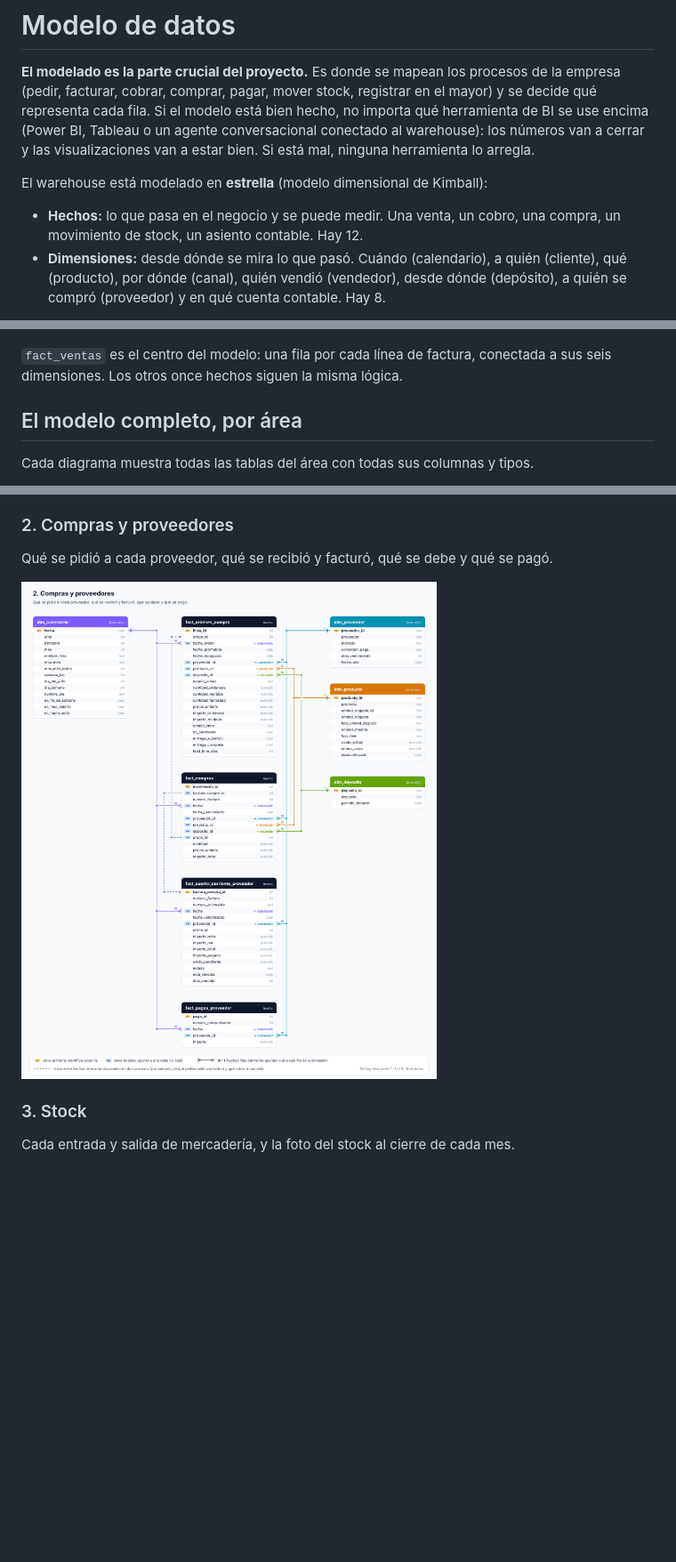
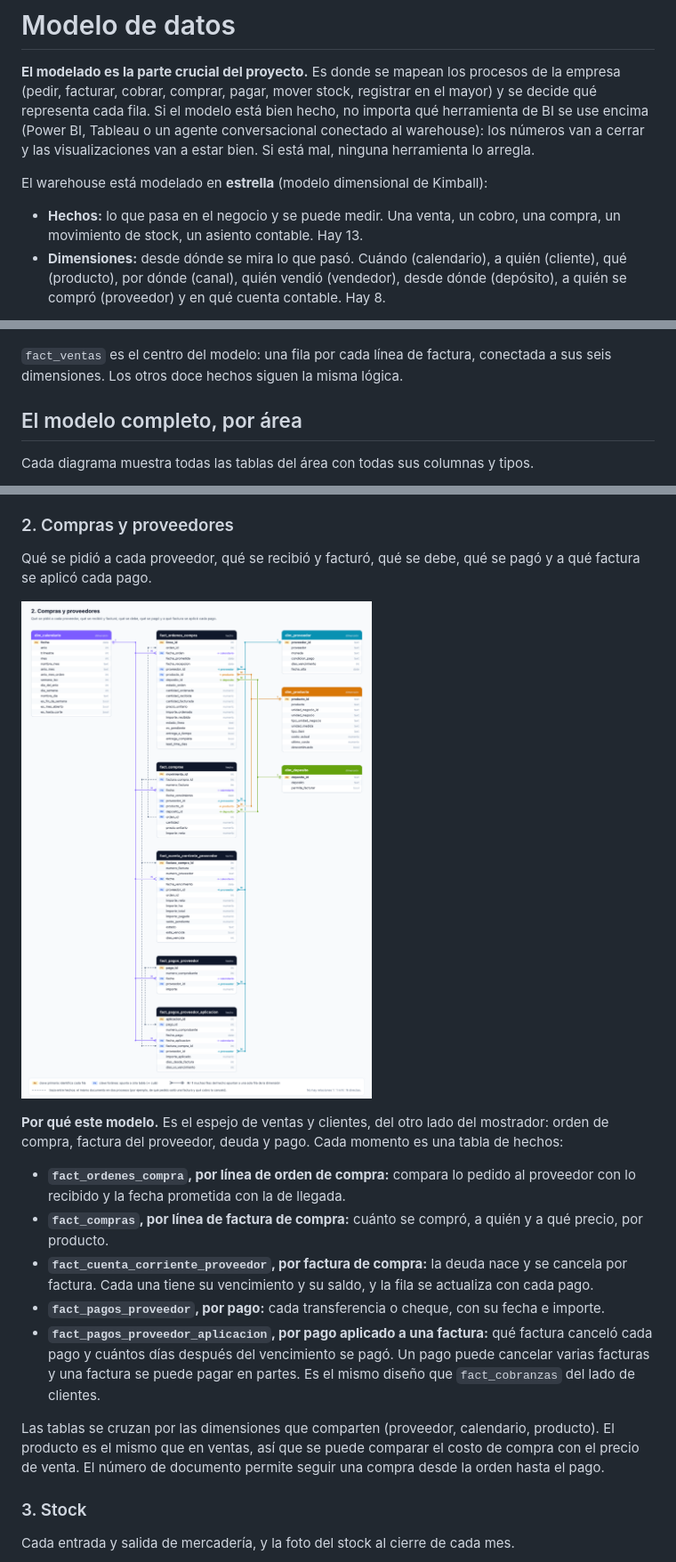
Before and after one commit to FacundoDonari/bi-distribuidora, a Markdown page: docs/modelo_datos.md, 3 parts joined by grey strips. Shown at 89% size. GitHub-like rendering; pictures changed too: docs/modelo_2_compras_proveedores.png; blank space fills up the shorter version.

Commit message:
Modelo: aplicación de cada pago a proveedor a su factura (fact_pagos_proveedor_aplicacion) y razonamiento del área de compras
Co-Authored-By: Claude Opus 5.5 <noreply@anthropic.com>
Claude-Session: https://claude.ai/code/session_01BerP5tpH3fTpPqyTaaGzu5

```diff
--- a/docs/modelo_datos.md
+++ b/docs/modelo_datos.md
@@ -4,7 +4,7 @@
 
 El warehouse está modelado en **estrella** (modelo dimensional de Kimball):
 
-- **Hechos:** lo que pasa en el negocio y se puede medir. Una venta, un cobro, una compra, un movimiento de stock, un asiento contable. Hay 12.
+- **Hechos:** lo que pasa en el negocio y se puede medir. Una venta, un cobro, una compra, un movimiento de stock, un asiento contable. Hay 13.
 - **Dimensiones:** desde dónde se mira lo que pasó. Cuándo (calendario), a quién (cliente), qué (producto), por dónde (canal), quién vendió (vendedor), desde dónde (depósito), a quién se compró (proveedor) y en qué cuenta contable. Hay 8.
 
 Las 8 dimensiones son **compartidas**: el mismo cliente de una venta es el mismo cliente de un cobro. Por eso se puede cruzar "cuánto le vendí" con "cuánto me pagó" sin conciliar a mano.
@@ -13,7 +13,7 @@ Las 8 dimensiones son **compartidas**: el mismo cliente de una venta es el mismo
 
 ![Modelo estrella de ventas](modelo_estrella_ventas.png)
 
-`fact_ventas` es el centro del modelo: una fila por cada línea de factura, conectada a sus seis dimensiones. Los otros once hechos siguen la misma lógica.
+`fact_ventas` es el centro del modelo: una fila por cada línea de factura, conectada a sus seis dimensiones. Los otros doce hechos siguen la misma lógica.
 
 ## El modelo completo, por área
 
@@ -38,9 +38,19 @@ Juntar todo en una sola tabla duplicaría importes al sumar. Las cuatro se cruza
 
 ### 2. Compras y proveedores
 
-Qué se pidió a cada proveedor, qué se recibió y facturó, qué se debe y qué se pagó.
+Qué se pidió a cada proveedor, qué se recibió y facturó, qué se debe, qué se pagó y a qué factura se aplicó cada pago.
 
 ![Compras y proveedores](modelo_2_compras_proveedores.png)
+
+**Por qué este modelo.** Es el espejo de ventas y clientes, del otro lado del mostrador: orden de compra, factura del proveedor, deuda y pago. Cada momento es una tabla de hechos:
+
+- **`fact_ordenes_compra`, por línea de orden de compra:** compara lo pedido al proveedor con lo recibido y la fecha prometida con la de llegada.
+- **`fact_compras`, por línea de factura de compra:** cuánto se compró, a quién y a qué precio, por producto.
+- **`fact_cuenta_corriente_proveedor`, por factura de compra:** la deuda nace y se cancela por factura. Cada una tiene su vencimiento y su saldo, y la fila se actualiza con cada pago.
+- **`fact_pagos_proveedor`, por pago:** cada transferencia o cheque, con su fecha e importe.
+- **`fact_pagos_proveedor_aplicacion`, por pago aplicado a una factura:** qué factura canceló cada pago y cuántos días después del vencimiento se pagó. Un pago puede cancelar varias facturas y una factura se puede pagar en partes. Es el mismo diseño que `fact_cobranzas` del lado de clientes.
+
+Las tablas se cruzan por las dimensiones que comparten (proveedor, calendario, producto). El producto es el mismo que en ventas, así que se puede comparar el costo de compra con el precio de venta. El número de documento permite seguir una compra desde la orden hasta el pago.
 
 ### 3. Stock
 
```
Also changed, not shown: other parts of docs/modelo_datos.md (+2 -0 lines), README.md (+1 -1 lines), docs/calidad_de_datos.md (+1 -1 lines), 1 other file.
